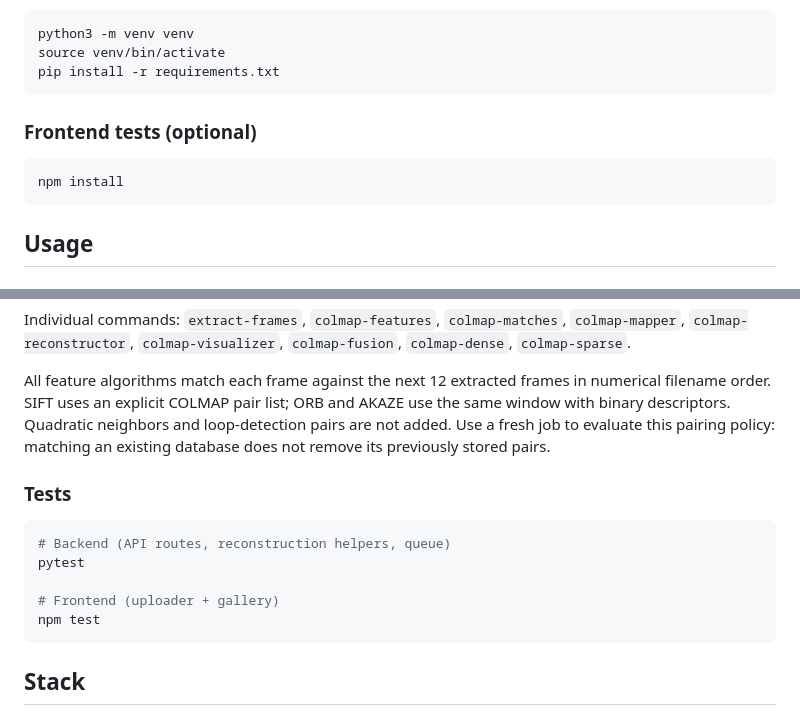
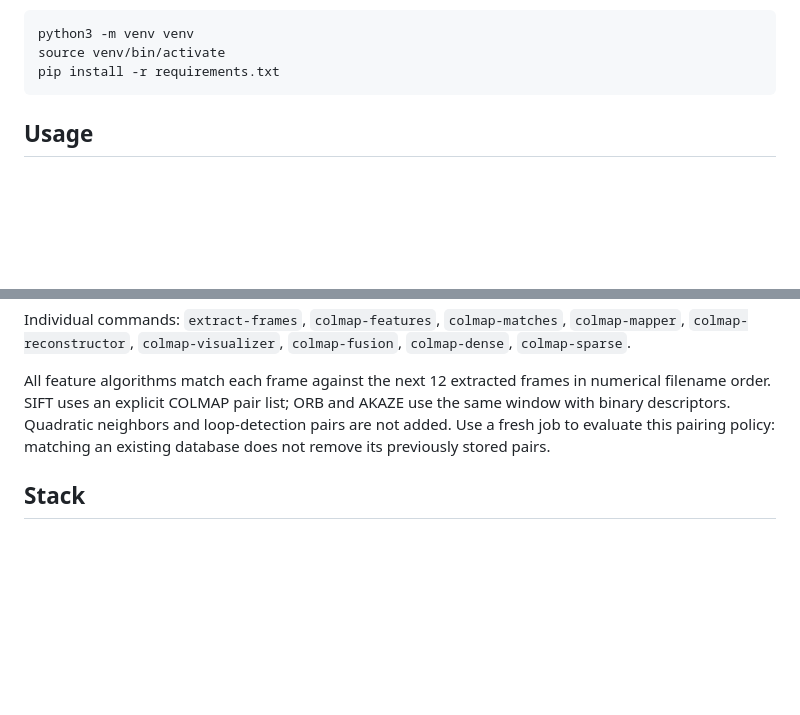
Before and after one commit to Antonio4BM/monovideo-3d, a Markdown page: README.md, 2 parts joined by grey strips. Rendered like a GitHub page; blank space fills up the shorter version.

Commit message:
refactor: update docs

````diff
--- a/README.md
+++ b/README.md
@@ -74,12 +74,6 @@ source venv/bin/activate
 pip install -r requirements.txt
 ```
 
-### Frontend tests (optional)
-
-```bash
-npm install
-```
-
 ## Usage
 
 ### Docker (recommended)
@@ -133,16 +127,6 @@ Individual commands: `extract-frames`, `colmap-features`, `colmap-matches`, `col
 
 All feature algorithms match each frame against the next 12 extracted frames in numerical filename order. SIFT uses an explicit COLMAP pair list; ORB and AKAZE use the same window with binary descriptors. Quadratic neighbors and loop-detection pairs are not added. Use a fresh job to evaluate this pairing policy: matching an existing database does not remove its previously stored pairs.
 
-### Tests
-
-```bash
-# Backend (API routes, reconstruction helpers, queue)
-pytest
-
-# Frontend (uploader + gallery)
-npm test
-```
-
 ## Stack
 
 - **Backend:** FastAPI, Uvicorn
````
